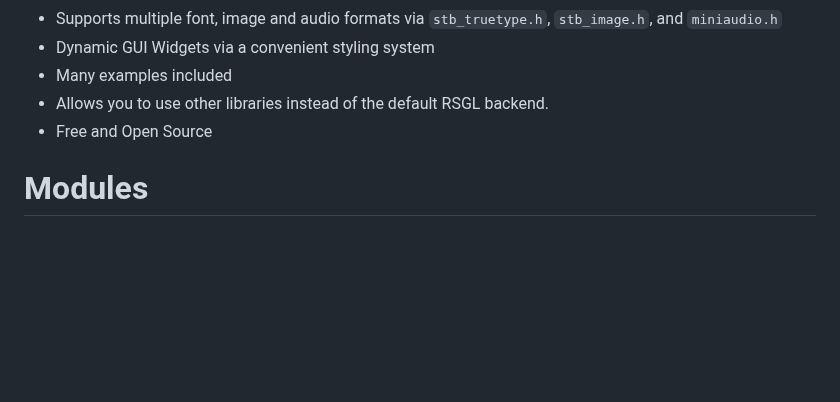
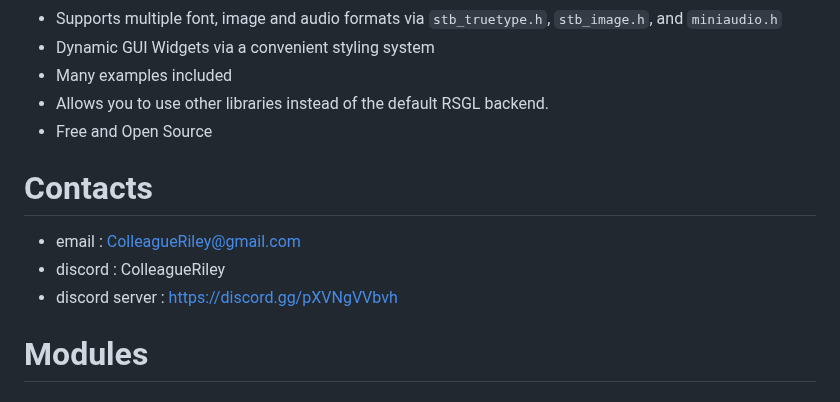
Before and after one commit to ColleagueRiley/RSGL, a Markdown page: README.md, the part around the change. Rendered like a GitHub page; blank space fills up the shorter version.

Commit message:
add discord server

```diff
--- a/README.md
+++ b/README.md
@@ -23,6 +23,11 @@ RSGL currently supports Linux, BSD, Windows and MacOS.
 - Many examples included
 - Allows you to use other libraries instead of the default RSGL backend.
 - Free and Open Source
+
+# Contacts
+- email : ColleagueRiley@gmail.com
+- discord : ColleagueRiley
+- discord server : https://discord.gg/pXVNgVVbvh
 
 # Modules
 ## RSGL-Architecture diagram
```
